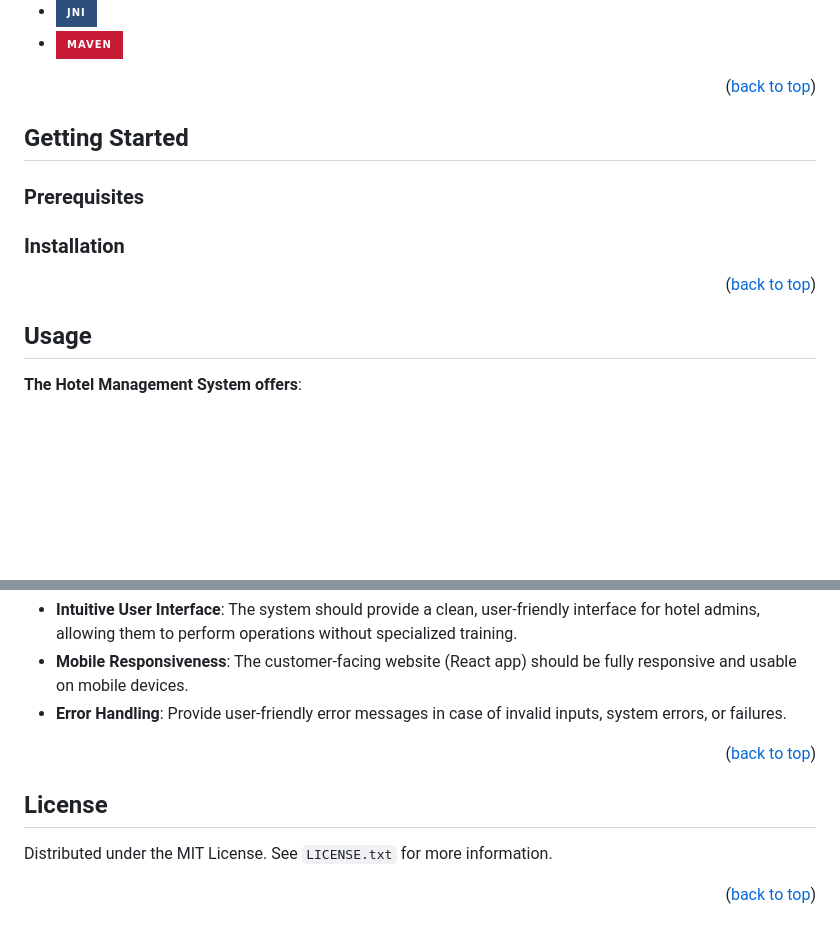
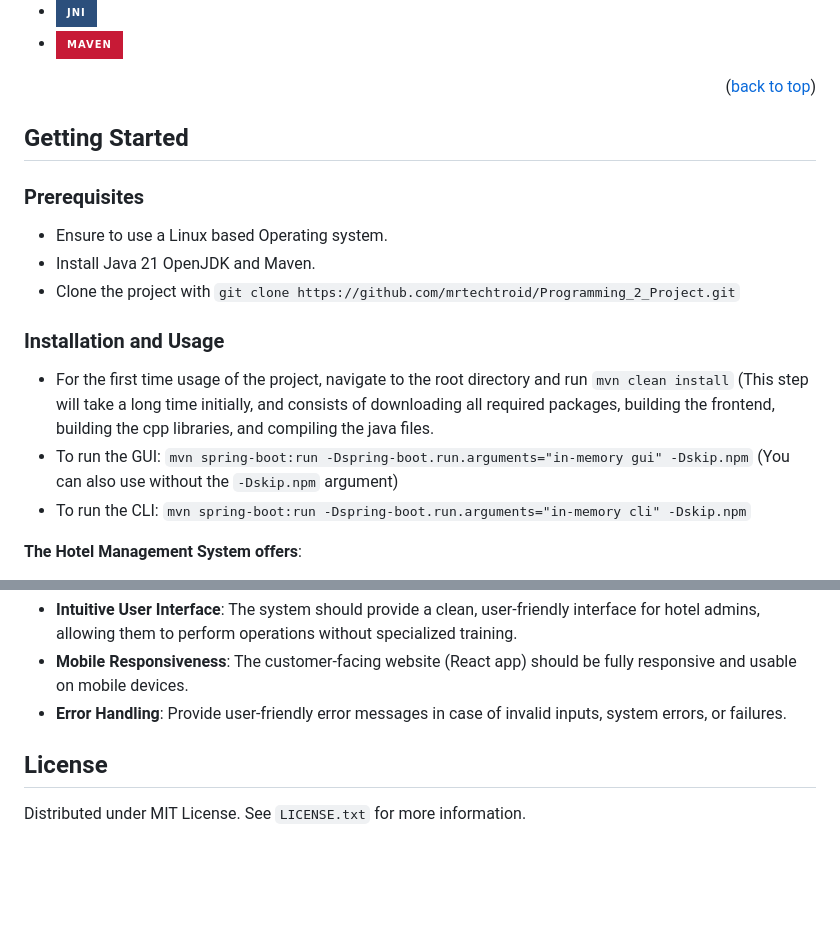
Before and after one commit to gouravanirudh05/Programming_2_Project, a Markdown page: README.md, 2 parts joined by grey strips. GitHub-like rendering; badges without logos; blank space fills up the shorter version.

```diff
--- a/README.md
+++ b/README.md
@@ -126,27 +126,17 @@ This project utilizes the following technologies:
 - ![Maven](https://img.shields.io/badge/Maven-C71A36?style=for-the-badge&logo=apache-maven&logoColor=white)
 <p align="right">(<a href="#readme-top">back to top</a>)</p>
 
-
-
 <!-- GETTING STARTED -->
 ## Getting Started
+### Prerequisites
+- Ensure to use a Linux based Operating system.
+- Install Java 21 OpenJDK and Maven.
+- Clone the project with `git clone https://github.com/mrtechtroid/Programming_2_Project.git`
 
-
-
-### Prerequisites
-
-
-
-
-### Installation
-
-
-<p align="right">(<a href="#readme-top">back to top</a>)</p>
-
-
-
-<!-- USAGE EXAMPLES -->
-## Usage
+### Installation and Usage
+- For the first time usage of the project, navigate to the root directory and run `mvn clean install` (This step will take a long time initially, and consists of downloading all required packages, building the frontend, building the cpp libraries, and compiling the java files.
+- To run the GUI: `mvn spring-boot:run -Dspring-boot.run.arguments="in-memory gui" -Dskip.npm` (You can also use without the `-Dskip.npm` argument)
+- To run the CLI: `mvn spring-boot:run -Dspring-boot.run.arguments="in-memory cli" -Dskip.npm`
 
 **The Hotel Management System offers**:
 
@@ -163,15 +153,10 @@ This project utilizes the following technologies:
 - **Intuitive User Interface**: The system should provide a clean, user-friendly interface for hotel admins, allowing them to perform operations without specialized training.
 - **Mobile Responsiveness**: The customer-facing website (React app) should be fully responsive and usable on mobile devices.
 - **Error Handling**: Provide user-friendly error messages in case of invalid inputs, system errors, or failures.
-<p align="right">(<a href="#readme-top">back to top</a>)</p>
-
 
 <!-- LICENSE -->
 ## License
-
-Distributed under the MIT License. See `LICENSE.txt` for more information.
-
-<p align="right">(<a href="#readme-top">back to top</a>)</p>
+Distributed under MIT License. See `LICENSE.txt` for more information.
 
 
 
```
